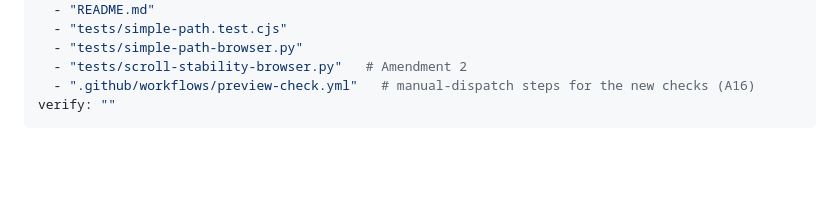
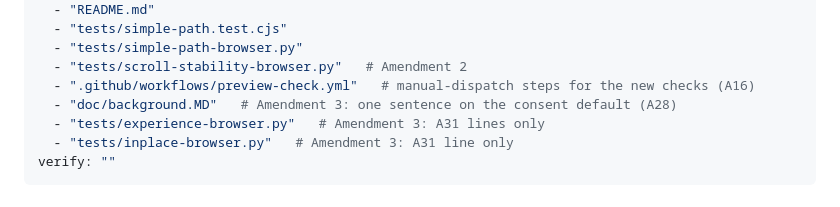
Before and after one commit to ang-kl/prayer, a Markdown page: doc/Feature/2026-10-09-pray-ui-redesign.md, the part around one of its changes. Drawn GitHub-style; blank space fills up the shorter version.

```diff
--- a/doc/Feature/2026-10-09-pray-ui-redesign.md
+++ b/doc/Feature/2026-10-09-pray-ui-redesign.md
@@ -19,6 +19,9 @@ scope:
   - "tests/simple-path-browser.py"
   - "tests/scroll-stability-browser.py"   # Amendment 2
   - ".github/workflows/preview-check.yml"   # manual-dispatch steps for the new checks (A16)
+  - "doc/background.MD"   # Amendment 3: one sentence on the consent default (A28)
+  - "tests/experience-browser.py"   # Amendment 3: A31 lines only
+  - "tests/inplace-browser.py"   # Amendment 3: A31 line only
 verify: ""
 ---
 
```
Also changed, not shown: other parts of doc/Feature/2026-10-09-pray-ui-redesign.md (+29 -0 lines).
